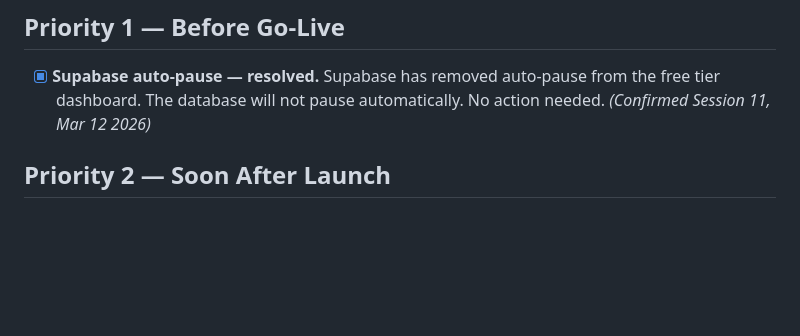
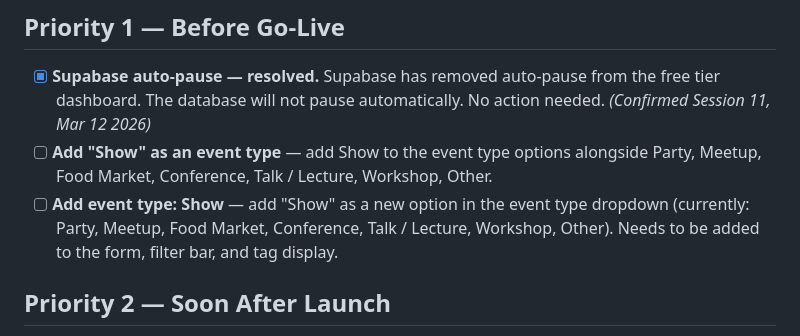
Before and after one commit to NoaAharony/community-events, a Markdown page: backlog.md, the part around the change. Rendered like a GitHub page; blank space fills up the shorter version.

Commit message:
Backlog Priority 1: add Show as event type

```diff
--- a/backlog.md
+++ b/backlog.md
@@ -2,6 +2,8 @@
 
 ## Priority 1 — Before Go-Live
 - [x] **Supabase auto-pause — resolved.** Supabase has removed auto-pause from the free tier dashboard. The database will not pause automatically. No action needed. *(Confirmed Session 11, Mar 12 2026)*
+- [ ] **Add "Show" as an event type** — add Show to the event type options alongside Party, Meetup, Food Market, Conference, Talk / Lecture, Workshop, Other.
+- [ ] **Add event type: Show** — add "Show" as a new option in the event type dropdown (currently: Party, Meetup, Food Market, Conference, Talk / Lecture, Workshop, Other). Needs to be added to the form, filter bar, and tag display.
 
 ## Priority 2 — Soon After Launch
 - [ ] **Analytics** — add website behavior tracking (visits, event clicks, contact organizer clicks, share clicks, traffic sources). Options: Google Analytics (detailed) or Plausible (simpler, privacy-friendly). ~10 min to set up.
```
